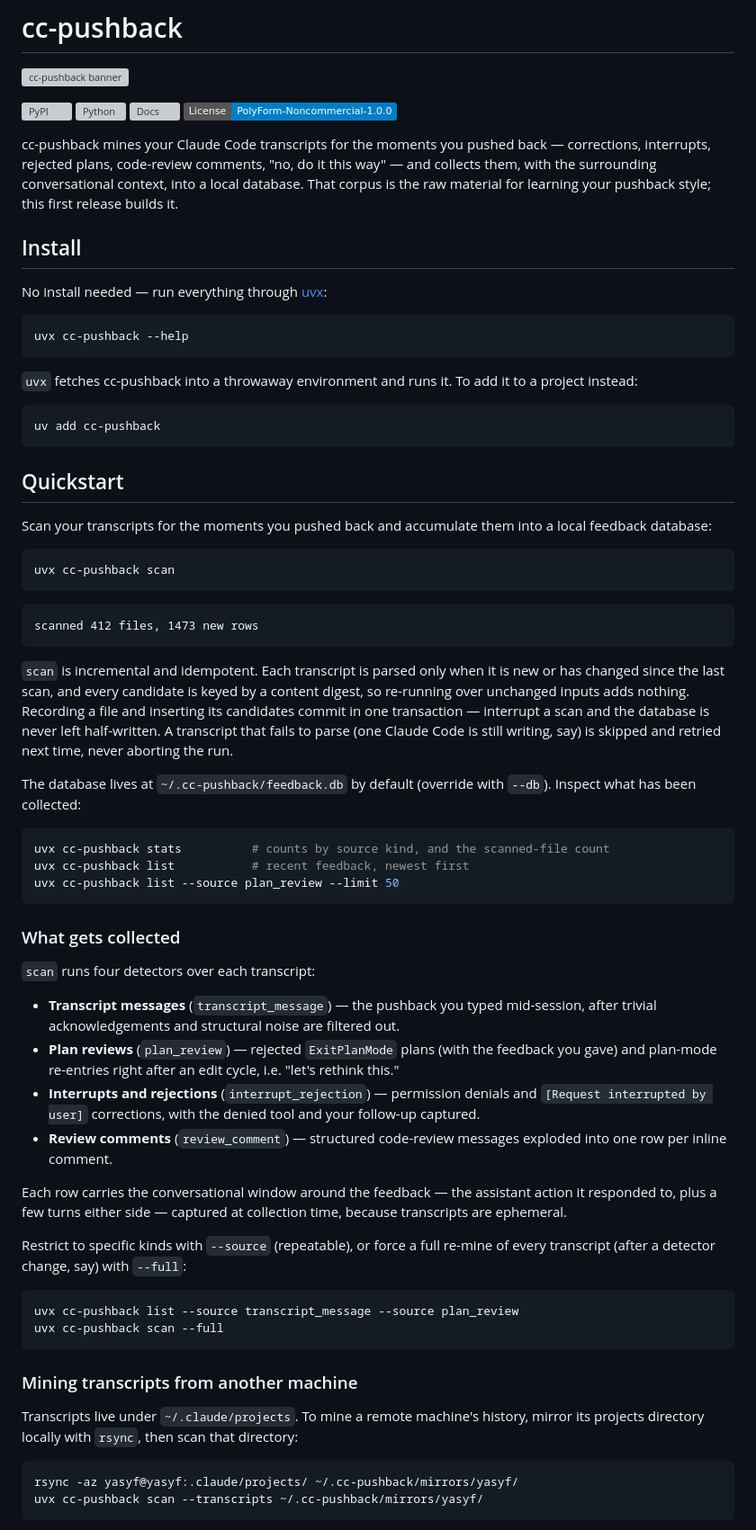
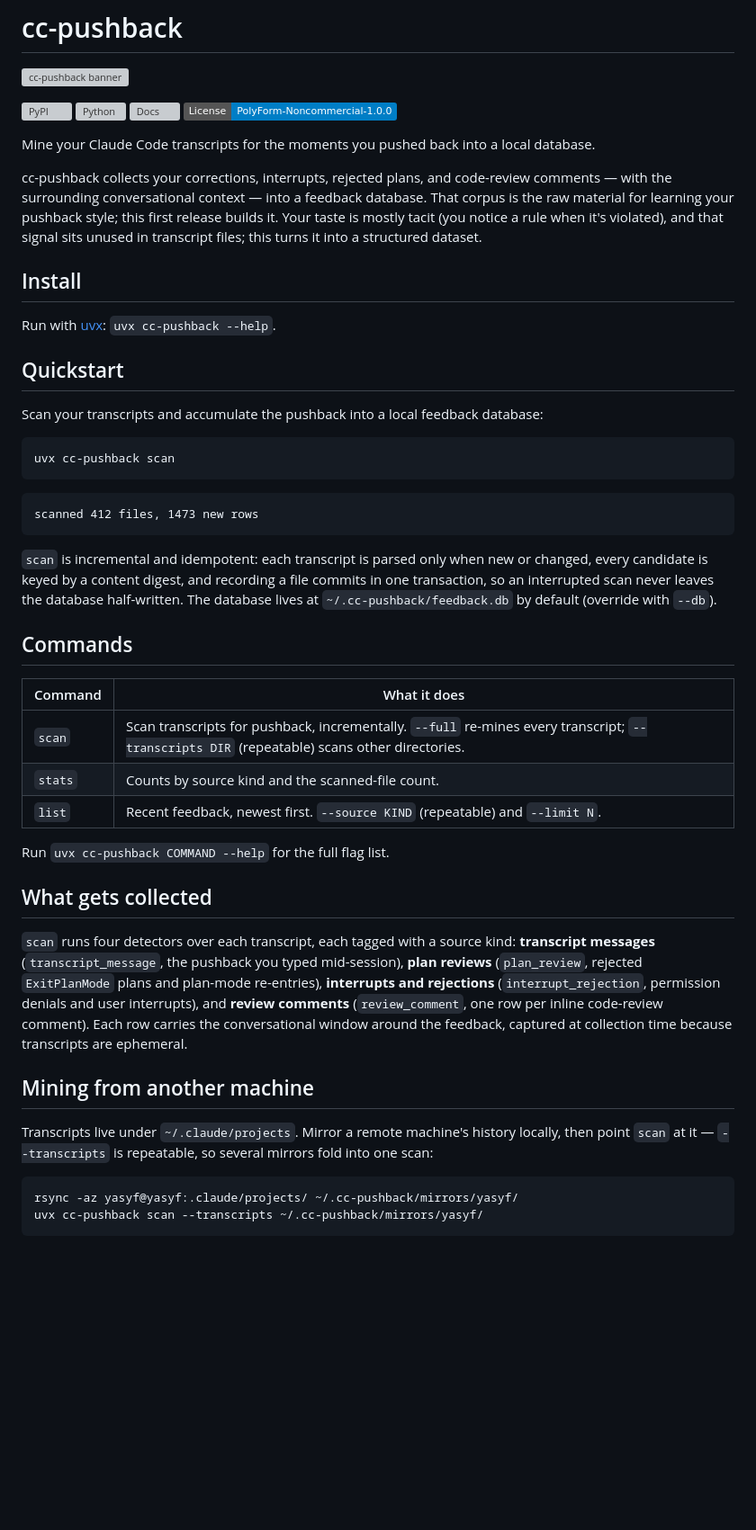
Before and after one commit to yasyf/cc-steer, a Markdown page: README.md, the part around one of its changes. Shown at 90% size. Drawn GitHub-style; badges without logos; blank space fills up the shorter version; grey boxes are pictures that could not be loaded.

Commit message:
docs(readme): cut the uvx install ceremony, internals, and re-pitch section

````diff
--- a/README.md
+++ b/README.md
@@ -7,27 +7,17 @@
 [![Docs](https://img.shields.io/github/actions/workflow/status/yasyf/cc-pushback/docs.yml?branch=main&label=docs)](https://yasyf.github.io/cc-pushback/)
 [![License: PolyForm-Noncommercial-1.0.0](https://img.shields.io/badge/License-PolyForm--Noncommercial--1.0.0-blue.svg)](https://github.com/yasyf/cc-pushback/blob/main/LICENSE)
 
-cc-pushback mines your Claude Code transcripts for the moments you pushed back — corrections, interrupts, rejected plans, code-review comments, "no, do it this way" — and collects them, with the surrounding conversational context, into a local database. That corpus is the raw material for learning your pushback style; this first release builds it.
+Mine your Claude Code transcripts for the moments you pushed back into a local database.
+
+cc-pushback collects your corrections, interrupts, rejected plans, and code-review comments — with the surrounding conversational context — into a feedback database. That corpus is the raw material for learning your pushback style; this first release builds it. Your taste is mostly tacit (you notice a rule when it's violated), and that signal sits unused in transcript files; this turns it into a structured dataset.
 
 ## Install
 
-No install needed — run everything through [uvx](https://docs.astral.sh/uv/):
-
-```bash
-uvx cc-pushback --help
-```
-
-`uvx` fetches cc-pushback into a throwaway environment and runs it. To add it
-to a project instead:
-
-```bash
-uv add cc-pushback
-```
+Run with [uvx](https://docs.astral.sh/uv/): `uvx cc-pushback --help`.
 
 ## Quickstart
 
-Scan your transcripts for the moments you pushed back and accumulate them into a
-local feedback database:
+Scan your transcripts and accumulate the pushback into a local feedback database:
 
 ```bash
 uvx cc-pushback scan
@@ -37,53 +27,25 @@ uvx cc-pushback scan
 scanned 412 files, 1473 new rows
 ```
 
-`scan` is incremental and idempotent. Each transcript is parsed only when it is
-new or has changed since the last scan, and every candidate is keyed by a content
-digest, so re-running over unchanged inputs adds nothing. Recording a file and
-inserting its candidates commit in one transaction — interrupt a scan and the
-database is never left half-written. A transcript that fails to parse (one Claude
-Code is still writing, say) is skipped and retried next time, never aborting the run.
+`scan` is incremental and idempotent: each transcript is parsed only when new or changed, every candidate is keyed by a content digest, and recording a file commits in one transaction, so an interrupted scan never leaves the database half-written. The database lives at `~/.cc-pushback/feedback.db` by default (override with `--db`).
 
-The database lives at `~/.cc-pushback/feedback.db` by default (override with
-`--db`). Inspect what has been collected:
+## Commands
 
-```bash
-uvx cc-pushback stats          # counts by source kind, and the scanned-file count
-uvx cc-pushback list           # recent feedback, newest first
-uvx cc-pushback list --source plan_review --limit 50
-```
+| Command | What it does |
+| --- | --- |
+| `scan` | Scan transcripts for pushback, incrementally. `--full` re-mines every transcript; `--transcripts DIR` (repeatable) scans other directories. |
+| `stats` | Counts by source kind and the scanned-file count. |
+| `list` | Recent feedback, newest first. `--source KIND` (repeatable) and `--limit N`. |
 
-### What gets collected
+Run `uvx cc-pushback COMMAND --help` for the full flag list.
 
-`scan` runs four detectors over each transcript:
+## What gets collected
 
-- **Transcript messages** (`transcript_message`) — the pushback you typed
-  mid-session, after trivial acknowledgements and structural noise are filtered out.
-- **Plan reviews** (`plan_review`) — rejected `ExitPlanMode` plans (with the
-  feedback you gave) and plan-mode re-entries right after an edit cycle, i.e.
-  "let's rethink this."
-- **Interrupts and rejections** (`interrupt_rejection`) — permission denials and
-  `[Request interrupted by user]` corrections, with the denied tool and your
-  follow-up captured.
-- **Review comments** (`review_comment`) — structured code-review messages
-  exploded into one row per inline comment.
+`scan` runs four detectors over each transcript, each tagged with a source kind: **transcript messages** (`transcript_message`, the pushback you typed mid-session), **plan reviews** (`plan_review`, rejected `ExitPlanMode` plans and plan-mode re-entries), **interrupts and rejections** (`interrupt_rejection`, permission denials and user interrupts), and **review comments** (`review_comment`, one row per inline code-review comment). Each row carries the conversational window around the feedback, captured at collection time because transcripts are ephemeral.
 
-Each row carries the conversational window around the feedback — the assistant
-action it responded to, plus a few turns either side — captured at collection
-time, because transcripts are ephemeral.
+## Mining from another machine
 
-Restrict to specific kinds with `--source` (repeatable), or force a full re-mine
-of every transcript (after a detector change, say) with `--full`:
-
-```bash
-uvx cc-pushback list --source transcript_message --source plan_review
-uvx cc-pushback scan --full
-```
-
-### Mining transcripts from another machine
-
-Transcripts live under `~/.claude/projects`. To mine a remote machine's history,
-mirror its projects directory locally with `rsync`, then scan that directory:
+Transcripts live under `~/.claude/projects`. Mirror a remote machine's history locally, then point `scan` at it — `--transcripts` is repeatable, so several mirrors fold into one scan:
 
 ```bash
 rsync -az yasyf@yasyf:.claude/projects/ ~/.cc-pushback/mirrors/yasyf/
````
Also changed, not shown: other parts of README.md (+0 -10 lines).
